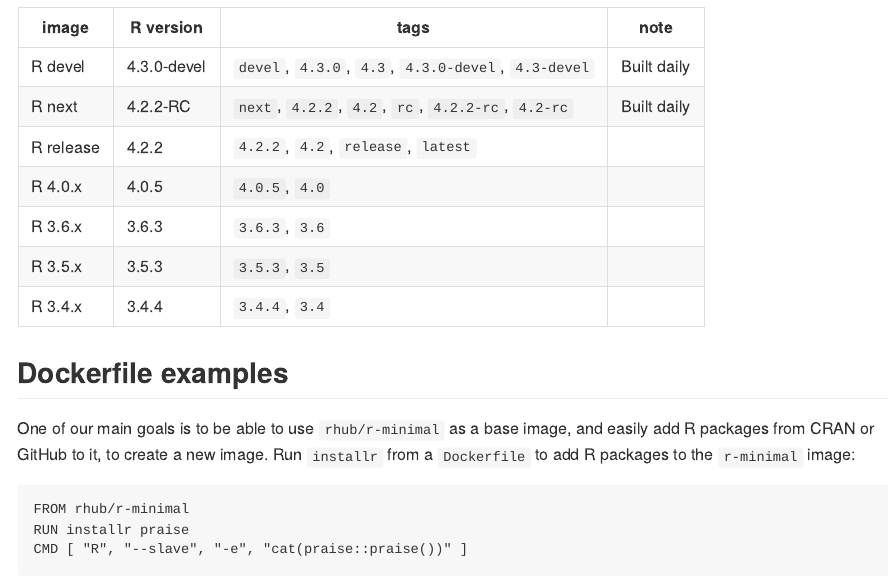
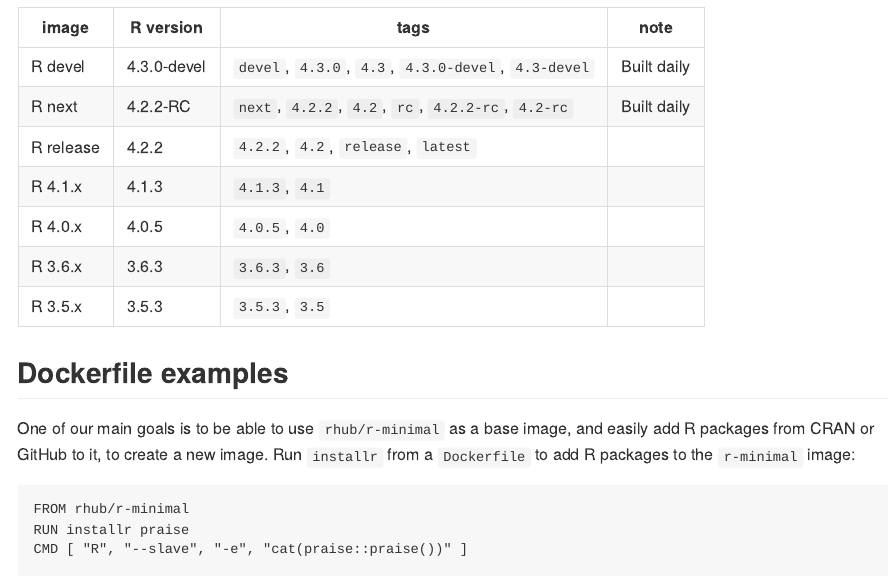
Before and after one commit to r-hub/r-minimal, an R Markdown document (README.Rmd): the page in a window 1100 px wide, from 1880 px down. The pictures show the output file README.md that the author committed with the source, drawn offline in the style of GitHub.

Commit message:
Update R versions in README

```diff
--- a/README.Rmd
+++ b/README.Rmd
@@ -111,10 +111,10 @@
 R devel   | `r rv("devel")`   | `r rv_tags("devel")`   | Built daily
 R next    | `r rv("next")`    | `r rv_tags("next")`    | Built daily
 R release | `r rv("release")` | `r rv_tags("release")` |
+R 4.1.x   | `r rv("4.1")`     | `r rv_tags("4.1")`     |
 R 4.0.x   | `r rv("4.0")`     | `r rv_tags("4.0")`     |
 R 3.6.x   | `r rv("3.6")`     | `r rv_tags("3.6")`     |
 R 3.5.x   | `r rv("3.5")`     | `r rv_tags("3.5")`     |
-R 3.4.x   | `r rv("3.4")`     | `r rv_tags("3.4")`     |
 
 ## Dockerfile examples
 
```
Also changed, not shown: README.md.
